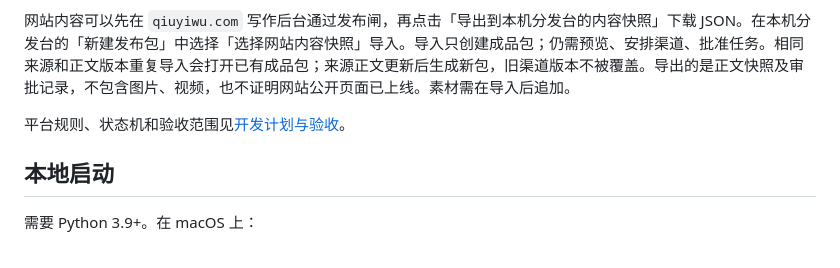
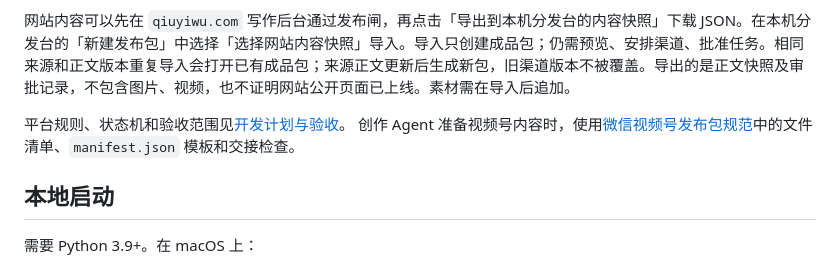
Before and after one commit to qiuyiwu1989-star/content-distribution-desk, a Markdown page: README.md, the part around the change. GitHub-like rendering.

```diff
--- a/README.md
+++ b/README.md
@@ -15,6 +15,7 @@
 网站内容可以先在 `qiuyiwu.com` 写作后台通过发布闸，再点击「导出到本机分发台的内容快照」下载 JSON。在本机分发台的「新建发布包」中选择「选择网站内容快照」导入。导入只创建成品包；仍需预览、安排渠道、批准任务。相同来源和正文版本重复导入会打开已有成品包；来源正文更新后生成新包，旧渠道版本不被覆盖。导出的是正文快照及审批记录，不包含图片、视频，也不证明网站公开页面已上线。素材需在导入后追加。
 
 平台规则、状态机和验收范围见[开发计划与验收](docs/开发计划与验收.md)。
+创作 Agent 准备视频号内容时，使用[微信视频号发布包规范](docs/微信视频号发布包规范.md)中的文件清单、`manifest.json` 模板和交接检查。
 
 ## 本地启动
 
```
Also changed, not shown: docs/微信视频号发布包规范.md (added, +83 -0 lines).
